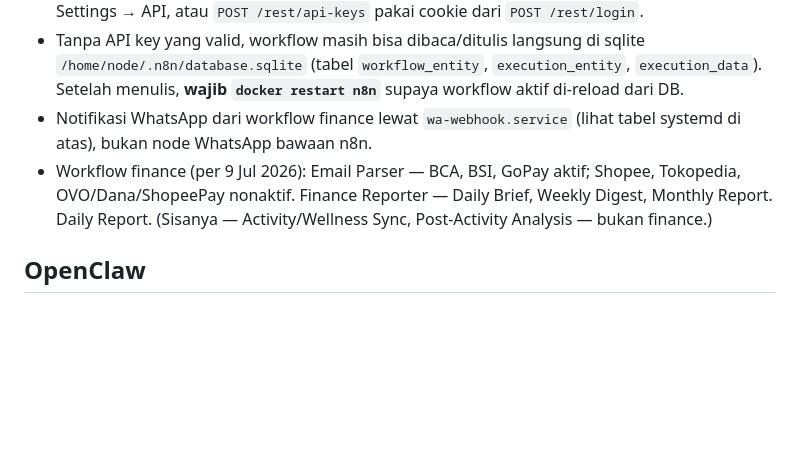
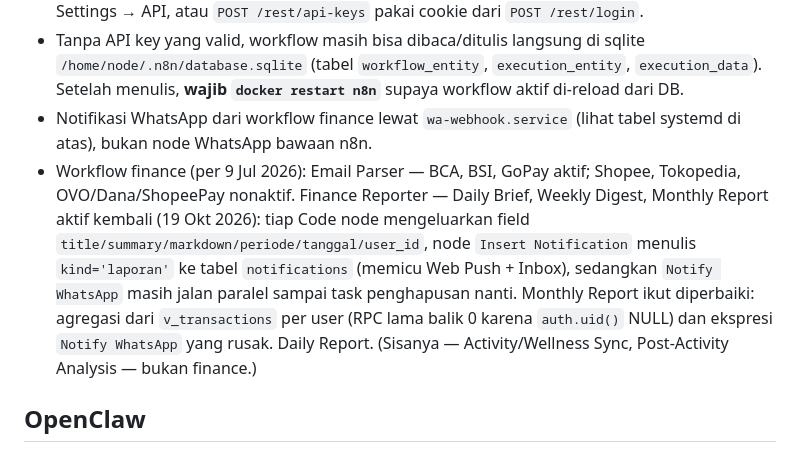
Before and after one commit to mrrizaldi/finance-projects, a Markdown page: SERVER.md, the part around the change. Rendered like a GitHub page; blank space fills up the shorter version.

Commit message:
feat(n8n): finance reporter tulis laporan ke tabel notifications
Daily/Weekly/Monthly (i9XWTEzN8ZjMSqeS, Y2cKirqgpr2xcY0c, dIe9KOol6QVkmv4k) aktif,
node Insert Notification sejajar Notify WhatsApp.
Bukti: dipicu lewat webhook sementara (dihapus lagi), query notifications:
 bulanan | Laporan Bulanan September 2026 | Masuk Rp 11.251.228, keluar Rp 8.232.183, net +Rp 3.019.045
 harian  | Ringkasan Senin, 19 Oktober 2026 | Masuk Rp 0, keluar Rp 0
 mingguan| Digest Minggu Lalu (12 Okt - 18 Okt 2026) | Masuk Rp 0, keluar Rp 244.700
Baris uji dihapus. Eksekusi webhook tidak tercatat di n8n_executions.

Co-Authored-By: Claude Opus 5 <noreply@anthropic.com>

```diff
--- a/SERVER.md
+++ b/SERVER.md
@@ -47,7 +47,7 @@ Dicek dengan `systemctl --user list-units --type=service`, bukan pm2.
 - **Kelola via n8n MCP** (`n8n_list_workflows`, `n8n_get_workflow`, dst) — API key di `.mcp.json` (gitignored). Key aktif: label `claude-mcp-2026-10-18`, tanpa expiry, semua scope. Key lama `exp 6 Agu 2026` sudah mati dan bikin semua tool MCP balas `AUTHENTICATION_ERROR`. Regen: UI → Settings → API, atau `POST /rest/api-keys` pakai cookie dari `POST /rest/login`.
 - Tanpa API key yang valid, workflow masih bisa dibaca/ditulis langsung di sqlite `/home/node/.n8n/database.sqlite` (tabel `workflow_entity`, `execution_entity`, `execution_data`). Setelah menulis, **wajib `docker restart n8n`** supaya workflow aktif di-reload dari DB.
 - Notifikasi WhatsApp dari workflow finance lewat `wa-webhook.service` (lihat tabel systemd di atas), bukan node WhatsApp bawaan n8n.
-- Workflow finance (per 9 Jul 2026): Email Parser — BCA, BSI, GoPay aktif; Shopee, Tokopedia, OVO/Dana/ShopeePay nonaktif. Finance Reporter — Daily Brief, Weekly Digest, Monthly Report. Daily Report. (Sisanya — Activity/Wellness Sync, Post-Activity Analysis — bukan finance.)
+- Workflow finance (per 9 Jul 2026): Email Parser — BCA, BSI, GoPay aktif; Shopee, Tokopedia, OVO/Dana/ShopeePay nonaktif. Finance Reporter — Daily Brief, Weekly Digest, Monthly Report aktif kembali (19 Okt 2026): tiap Code node mengeluarkan field `title/summary/markdown/periode/tanggal/user_id`, node `Insert Notification` menulis `kind='laporan'` ke tabel `notifications` (memicu Web Push + Inbox), sedangkan `Notify WhatsApp` masih jalan paralel sampai task penghapusan nanti. Monthly Report ikut diperbaiki: agregasi dari `v_transactions` per user (RPC lama balik 0 karena `auth.uid()` NULL) dan ekspresi `Notify WhatsApp` yang rusak. Daily Report. (Sisanya — Activity/Wellness Sync, Post-Activity Analysis — bukan finance.)
 
 ## OpenClaw
 
```
